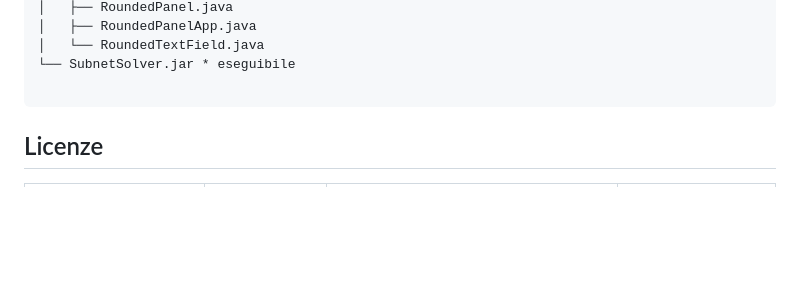
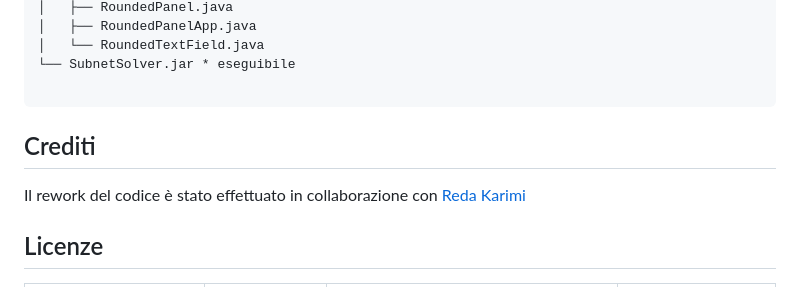
Before and after one commit to vittorioPiotti/SubnettingSolver-Java, a Markdown page: README.md, the part around the change. Drawn GitHub-style; blank space fills up the shorter version.

````diff
--- a/README.md
+++ b/README.md
@@ -91,7 +91,9 @@ $ tree
 
 ```
 
+## Crediti
 
+Il rework del codice è stato effettuato in collaborazione con [Reda Karimi](https://github.com/RedaKarimi)
 
 ## Licenze
 
````
